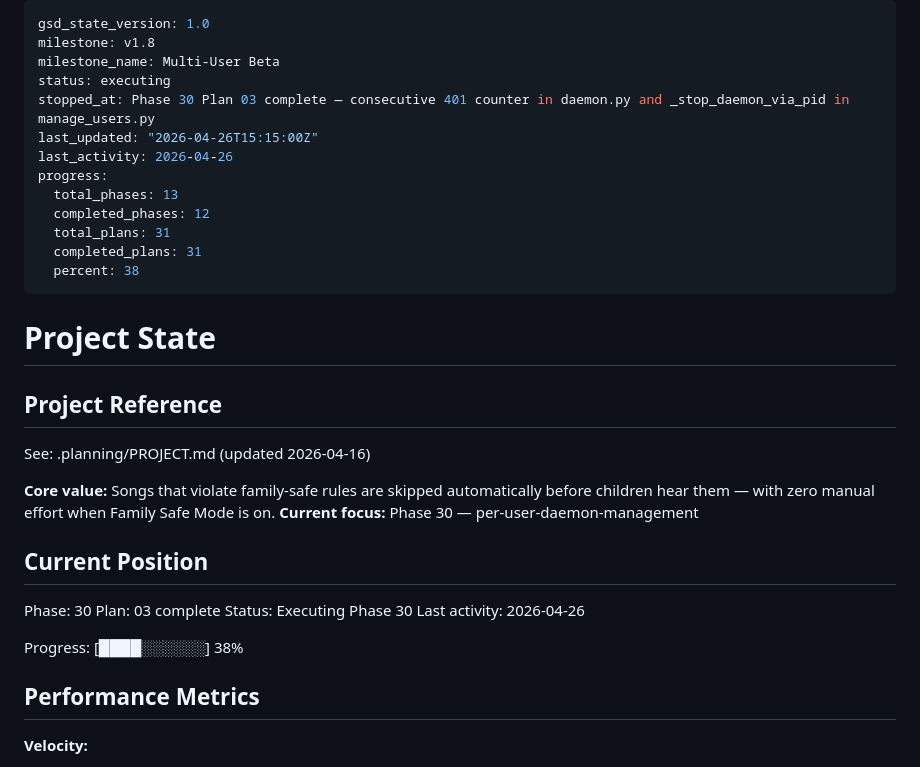
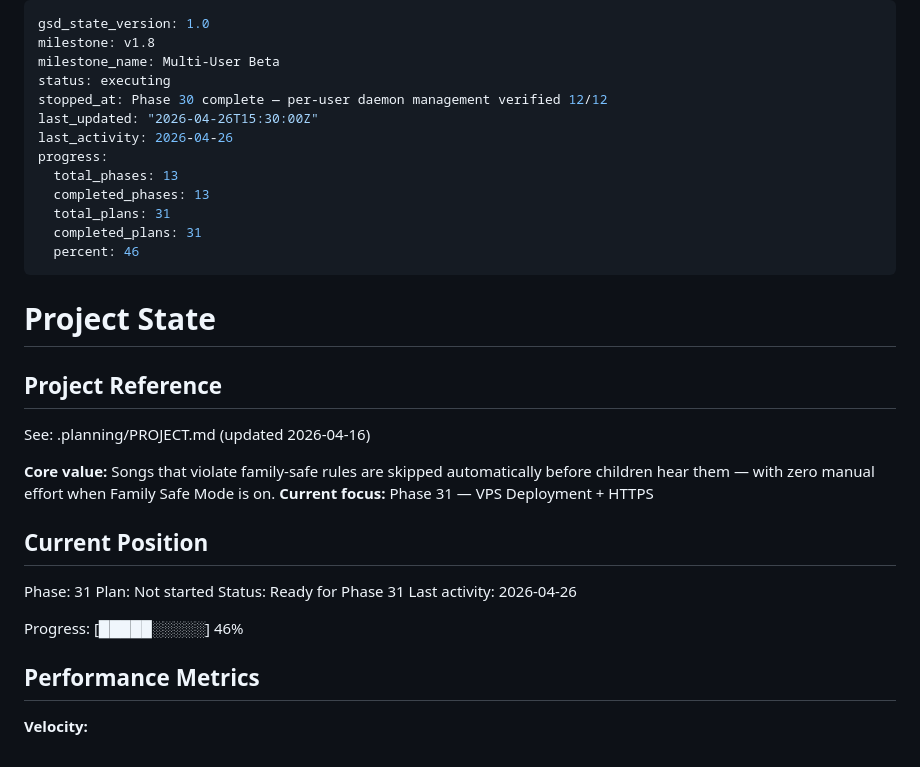
Before and after one commit to Gallarno-Technology/read-the-room, a Markdown page: .planning/STATE.md, the part around the change. Rendered like a GitHub page.

Commit message:
docs(phase-30): complete phase execution — per-user daemon management verified 12/12

```diff
--- a/.planning/STATE.md
+++ b/.planning/STATE.md
@@ -3,15 +3,15 @@ gsd_state_version: 1.0
 milestone: v1.8
 milestone_name: Multi-User Beta
 status: executing
-stopped_at: Phase 30 Plan 03 complete — consecutive 401 counter in daemon.py and _stop_daemon_via_pid in manage_users.py
-last_updated: "2026-04-26T15:15:00Z"
+stopped_at: Phase 30 complete — per-user daemon management verified 12/12
+last_updated: "2026-04-26T15:30:00Z"
 last_activity: 2026-04-26
 progress:
   total_phases: 13
-  completed_phases: 12
+  completed_phases: 13
   total_plans: 31
   completed_plans: 31
-  percent: 38
+  percent: 46
 ---
 
 # Project State
@@ -21,16 +21,16 @@ progress:
 See: .planning/PROJECT.md (updated 2026-04-16)
 
 **Core value:** Songs that violate family-safe rules are skipped automatically before children hear them — with zero manual effort when Family Safe Mode is on.
-**Current focus:** Phase 30 — per-user-daemon-management
+**Current focus:** Phase 31 — VPS Deployment + HTTPS
 
 ## Current Position
 
-Phase: 30
-Plan: 03 complete
-Status: Executing Phase 30
+Phase: 31
+Plan: Not started
+Status: Ready for Phase 31
 Last activity: 2026-04-26
 
-Progress: [████░░░░░░] 38%
+Progress: [█████░░░░░] 46%
 
 ## Performance Metrics
 
```
Also changed, not shown: .planning/ROADMAP.md (+1 -1 lines).
